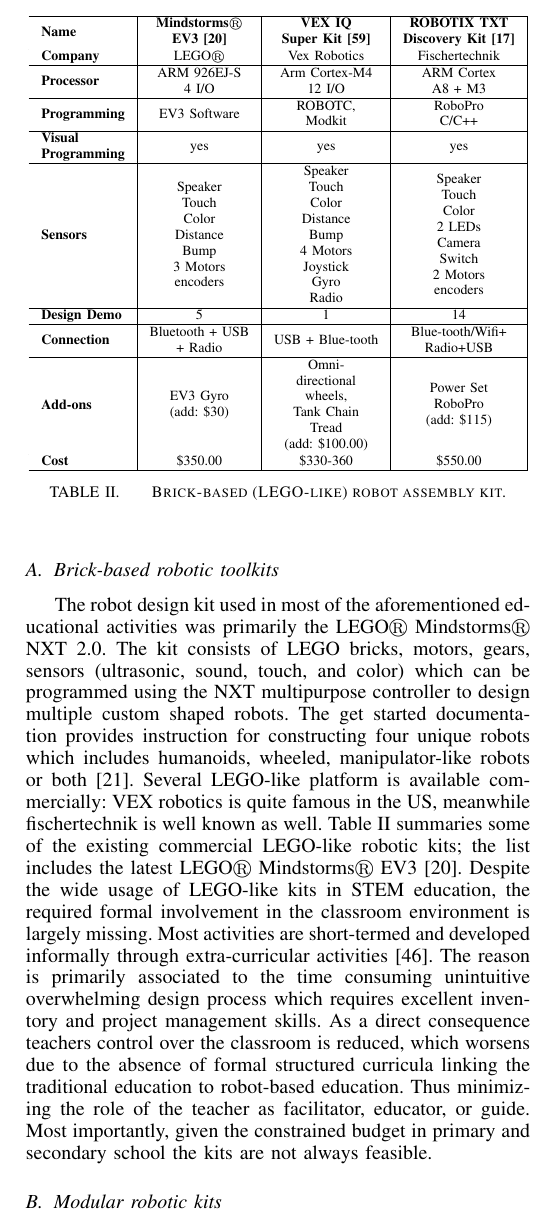
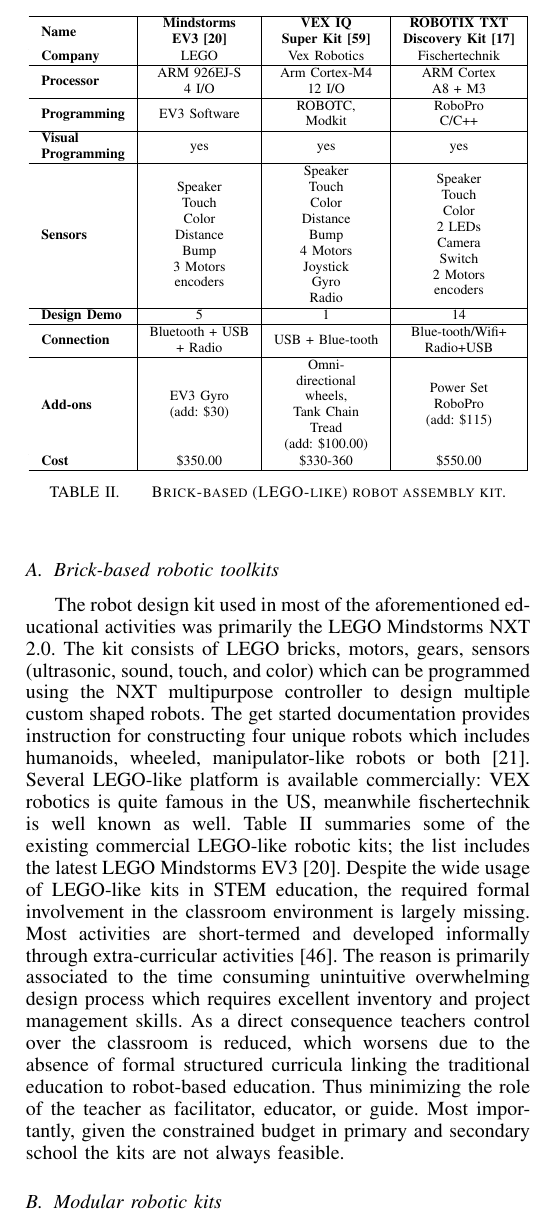
Before and after one commit to severin-lemaignan/arso2015-education-robot-survey, a LaTeX paper (ARSOPaper.tex): part of one column of page 2 of 8, cut so that both start at the same text. Compiled offline with pdfLaTeX.

Commit message:
Removed (R) next to Lego
Either put it for every registered trademark in the survey, or do not put it

```diff
--- a/ARSOPaper.tex
+++ b/ARSOPaper.tex
@@ -271,13 +271,13 @@
 \end{table}
 
 
-The robot design kit used in most of the aforementioned educational activities was primarily the LEGO$\circledR$
-Mindstorms$\circledR$ NXT 2.0. The kit consists of LEGO bricks, motors, gears, sensors (ultrasonic, sound, touch, and
+The robot design kit used in most of the aforementioned educational activities was primarily the LEGO
+Mindstorms NXT 2.0. The kit consists of LEGO bricks, motors, gears, sensors (ultrasonic, sound, touch, and
 color) which can be programmed using the NXT multipurpose controller to design multiple custom shaped robots. The get
 started documentation provides instruction for constructing four unique robots which includes humanoids, wheeled,
 manipulator-like robots or both~\cite{LEGONXT}. Several LEGO-like platform is available commercially: VEX robotics is
 quite famous in the US, meanwhile fischertechnik is well known as well. Table \ref{LEGO-like} summaries some of the
-existing commercial LEGO-like robotic kits; the list includes the latest LEGO$\circledR$ Mindstorms$\circledR$ EV3
+existing commercial LEGO-like robotic kits; the list includes the latest LEGO Mindstorms EV3
 \cite{LEGOEV3}. Despite the wide usage of LEGO-like kits in STEM education, the required formal involvement in the
 classroom environment is largely missing. Most activities are short-termed and developed informally through
 extra-curricular activities~\cite{mubin2013review}. The reason is primarily associated to the time consuming unintuitive
```
Also changed, not shown: ARSOPaper.tex (4 more changed lines).
